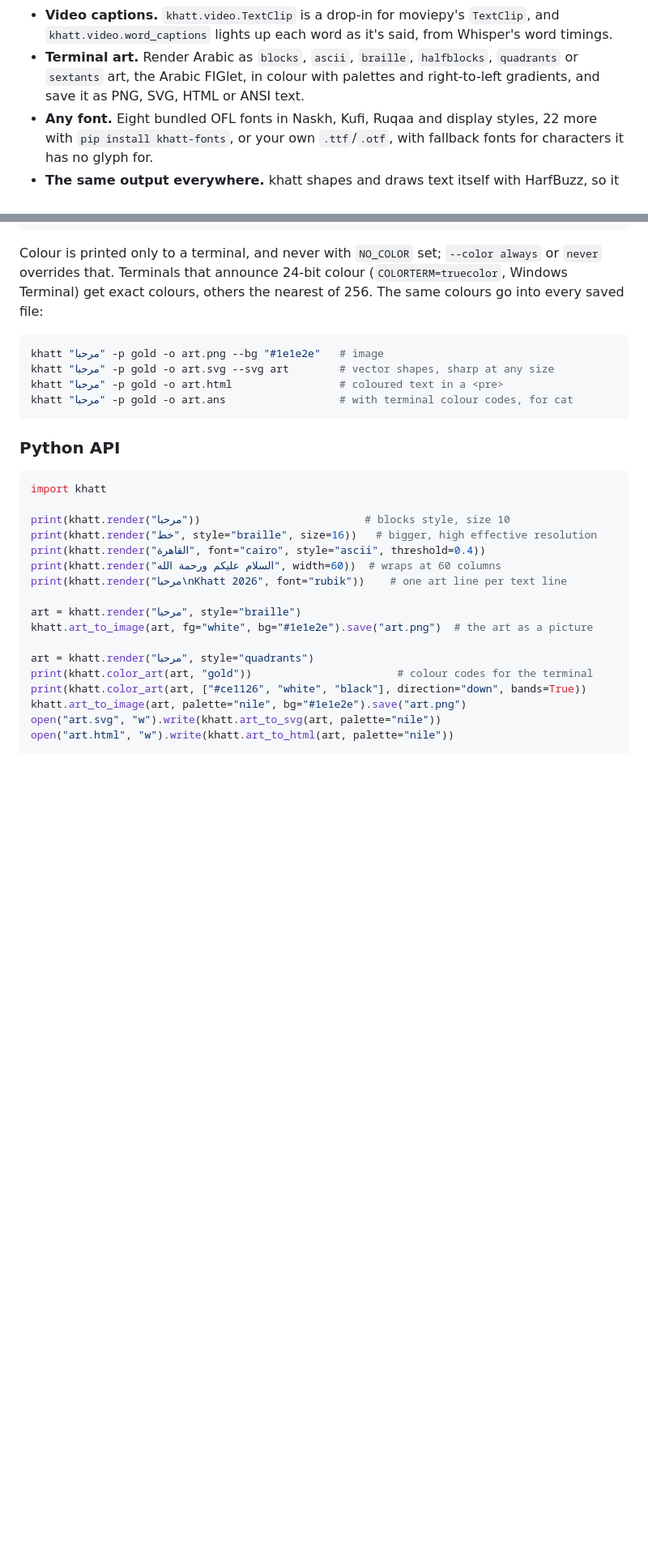
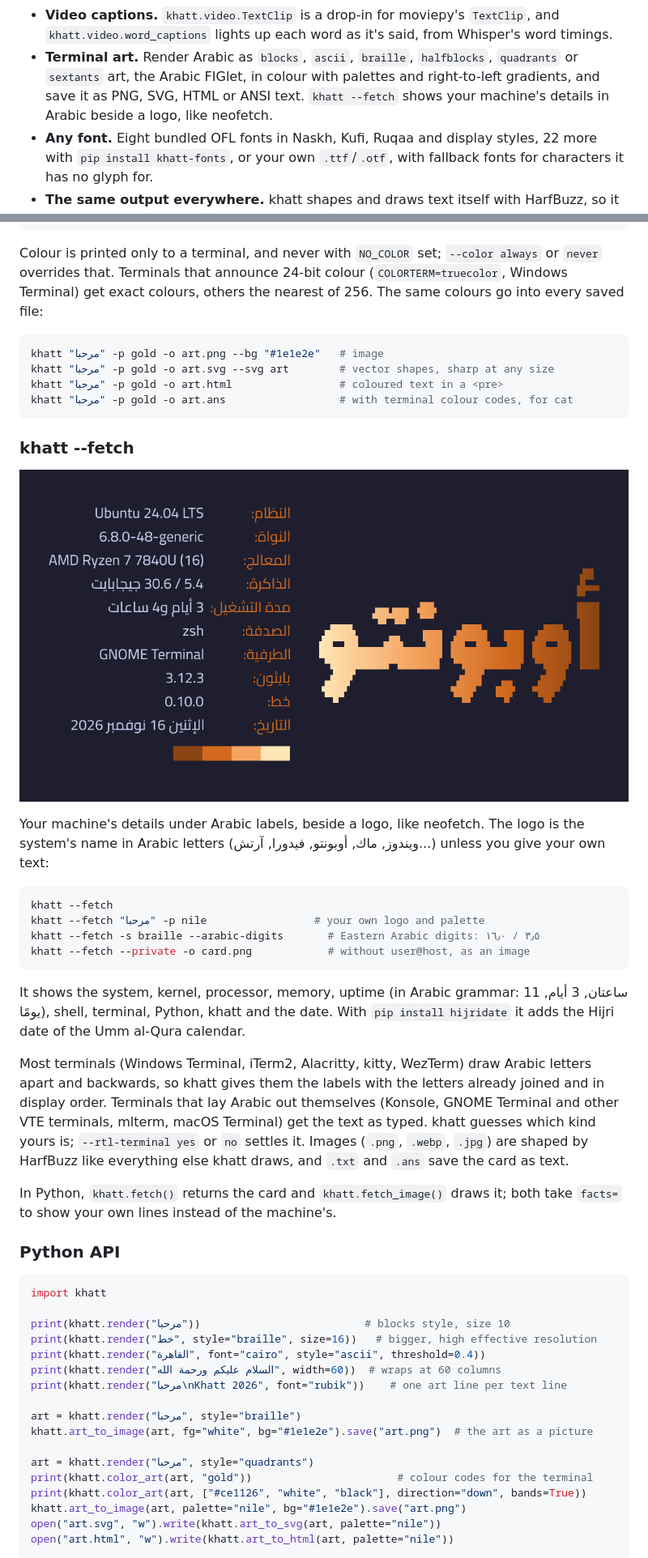
Before and after one commit to DrEssam97/khatt, a Markdown page: README.md, 2 parts joined by grey strips. Shown at 81% size. GitHub-like rendering; pictures changed too: docs/assets/khatt-fetch.png (added); blank space fills up the shorter version.

````diff
--- a/README.md
+++ b/README.md
@@ -55,7 +55,8 @@ Or [install it](#install) with `pip install khatt`.
   timings.
 - **Terminal art.** Render Arabic as `blocks`, `ascii`, `braille`, `halfblocks`,
   `quadrants` or `sextants` art, the Arabic FIGlet, in colour with palettes and
-  right-to-left gradients, and save it as PNG, SVG, HTML or ANSI text.
+  right-to-left gradients, and save it as PNG, SVG, HTML or ANSI text. `khatt --fetch`
+  shows your machine's details in Arabic beside a logo, like neofetch.
 - **Any font.** Eight bundled OFL fonts in Naskh, Kufi, Ruqaa and display styles, 22 more
   with `pip install khatt-fonts`, or your own `.ttf`/`.otf`, with fallback fonts for
   characters it has no glyph for.
@@ -539,6 +540,36 @@ khatt "مرحبا" -p gold -o art.html                 # coloured text in a <pre
 khatt "مرحبا" -p gold -o art.ans                  # with terminal colour codes, for cat
 ```
 
+### khatt --fetch
+
+![khatt --fetch: Ubuntu's details under Arabic labels, beside أوبونتو drawn in desert-coloured blocks](docs/assets/khatt-fetch.png)
+
+Your machine's details under Arabic labels, beside a logo, like neofetch. The logo is
+the system's name in Arabic letters (ويندوز, ماك, أوبونتو, فيدورا, آرتش...) unless you
+give your own text:
+
+```bash
+khatt --fetch
+khatt --fetch "مرحبا" -p nile                 # your own logo and palette
+khatt --fetch -s braille --arabic-digits       # Eastern Arabic digits: ٣٫٥ / ١٦٫٠
+khatt --fetch --private -o card.png            # without user@host, as an image
+```
+
+It shows the system, kernel, processor, memory, uptime (in Arabic grammar: ساعتان,
+3 أيام, 11 يومًا), shell, terminal, Python, khatt and the date. With
+`pip install hijridate` it adds the Hijri date of the Umm al-Qura calendar.
+
+Most terminals (Windows Terminal, iTerm2, Alacritty, kitty, WezTerm) draw Arabic
+letters apart and backwards, so khatt gives them the labels with the letters already
+joined and in display order. Terminals that lay Arabic out themselves (Konsole, GNOME
+Terminal and other VTE terminals, mlterm, macOS Terminal) get the text as typed. khatt
+guesses which kind yours is; `--rtl-terminal yes` or `no` settles it. Images
+(`.png`, `.webp`, `.jpg`) are shaped by HarfBuzz like everything else khatt draws, and
+`.txt` and `.ans` save the card as text.
+
+In Python, `khatt.fetch()` returns the card and `khatt.fetch_image()` draws it;
+both take `facts=` to show your own lines instead of the machine's.
+
 ### Python API
 
 ```python
````
Also changed, not shown: CHANGELOG.md (+8 -0 lines), 5 other files.
